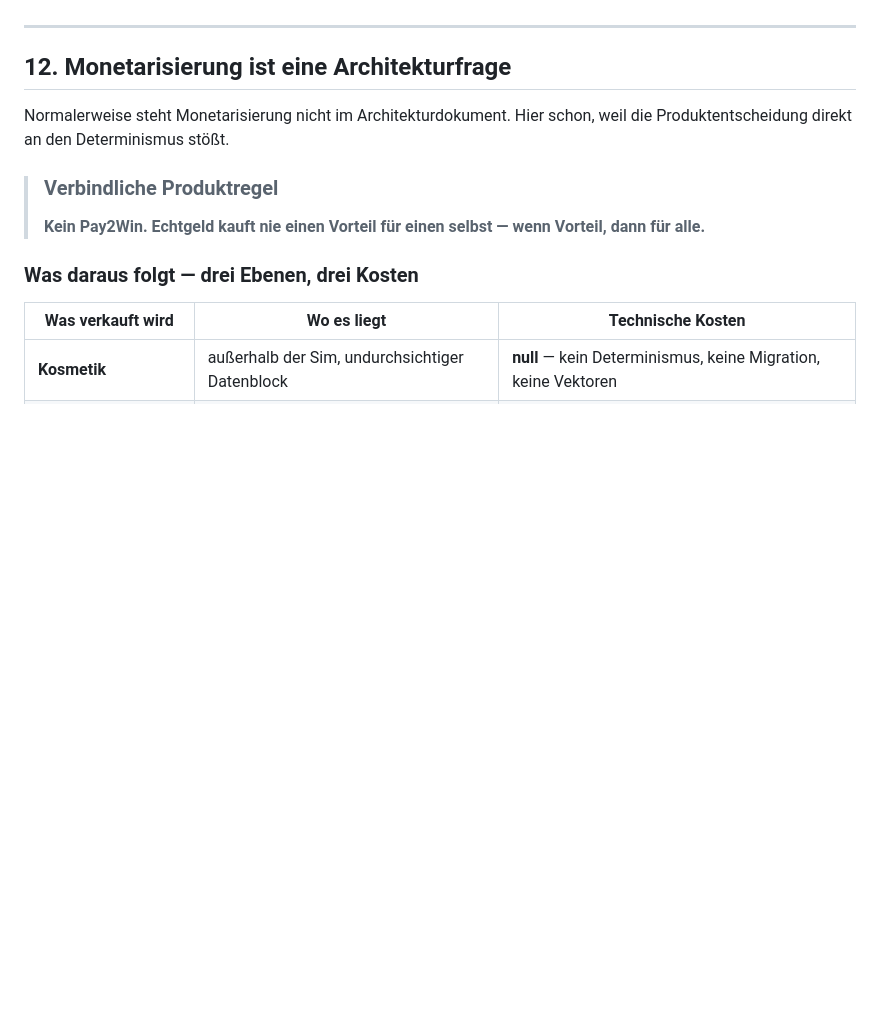
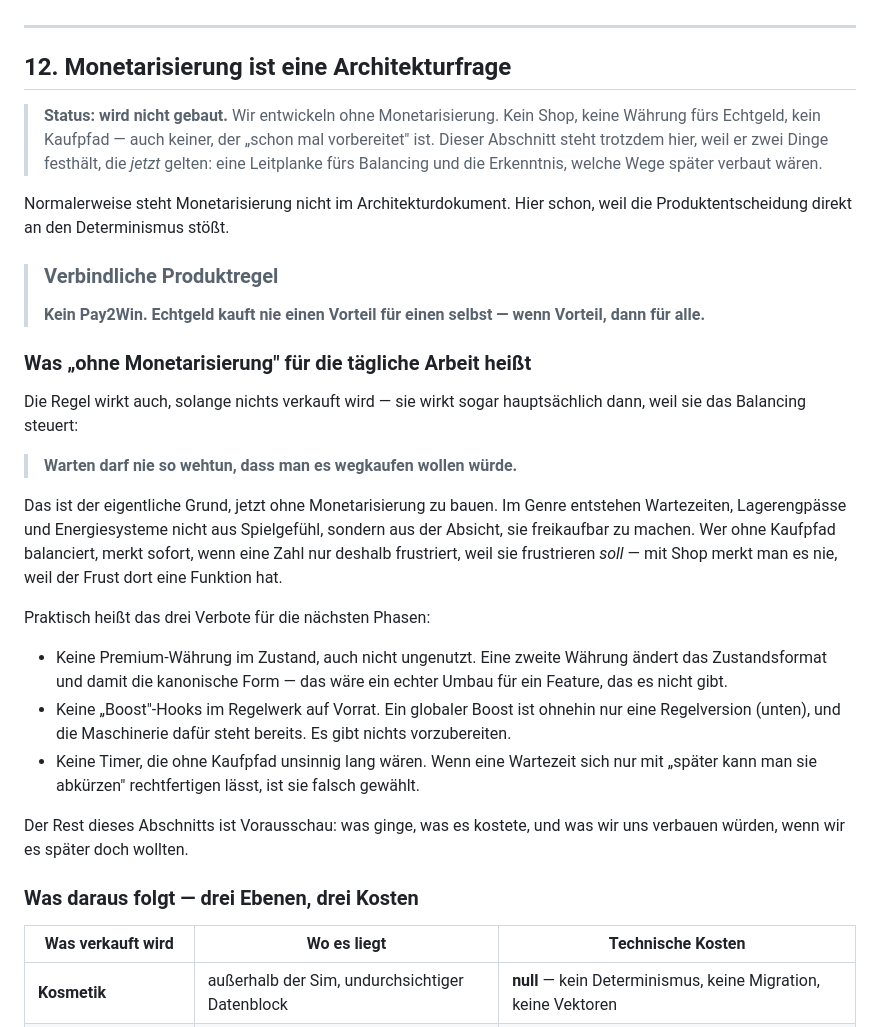
Before and after one commit to Litschibauer/Neues-Spiel, a Markdown page: docs/architecture.md, the part around the change. Rendered like a GitHub page; blank space fills up the shorter version.

```diff
--- a/docs/architecture.md
+++ b/docs/architecture.md
@@ -670,6 +670,11 @@ Die Architektur ist bewusst tech-agnostisch, aber ein pragmatischer Startpunkt:
 
 ## 12. Monetarisierung ist eine Architekturfrage
 
+> **Status: wird nicht gebaut.** Wir entwickeln ohne Monetarisierung. Kein Shop, keine
+> Währung fürs Echtgeld, kein Kaufpfad — auch keiner, der „schon mal vorbereitet" ist.
+> Dieser Abschnitt steht trotzdem hier, weil er zwei Dinge festhält, die *jetzt* gelten:
+> eine Leitplanke fürs Balancing und die Erkenntnis, welche Wege später verbaut wären.
+
 Normalerweise steht Monetarisierung nicht im Architekturdokument. Hier schon, weil die
 Produktentscheidung direkt an den Determinismus stößt.
 
@@ -677,6 +682,33 @@ Produktentscheidung direkt an den Determinismus stößt.
 >
 > **Kein Pay2Win. Echtgeld kauft nie einen Vorteil für einen selbst — wenn Vorteil, dann
 > für alle.**
+
+### Was „ohne Monetarisierung" für die tägliche Arbeit heißt
+
+Die Regel wirkt auch, solange nichts verkauft wird — sie wirkt sogar hauptsächlich dann,
+weil sie das Balancing steuert:
+
+> **Warten darf nie so wehtun, dass man es wegkaufen wollen würde.**
+
+Das ist der eigentliche Grund, jetzt ohne Monetarisierung zu bauen. Im Genre entstehen
+Wartezeiten, Lagerengpässe und Energiesysteme nicht aus Spielgefühl, sondern aus der
+Absicht, sie freikaufbar zu machen. Wer ohne Kaufpfad balanciert, merkt sofort, wenn eine
+Zahl nur deshalb frustriert, weil sie frustrieren *soll* — mit Shop merkt man es nie, weil
+der Frust dort eine Funktion hat.
+
+Praktisch heißt das drei Verbote für die nächsten Phasen:
+
+- Keine Premium-Währung im Zustand, auch nicht ungenutzt. Eine zweite Währung ändert das
+  Zustandsformat und damit die kanonische Form — das wäre ein echter Umbau für ein Feature,
+  das es nicht gibt.
+- Keine „Boost"-Hooks im Regelwerk auf Vorrat. Ein globaler Boost ist ohnehin nur eine
+  Regelversion (unten), und die Maschinerie dafür steht bereits. Es gibt nichts
+  vorzubereiten.
+- Keine Timer, die ohne Kaufpfad unsinnig lang wären. Wenn eine Wartezeit sich nur mit
+  „später kann man sie abkürzen" rechtfertigen lässt, ist sie falsch gewählt.
+
+Der Rest dieses Abschnitts ist Vorausschau: was ginge, was es kostete, und was wir uns
+verbauen würden, wenn wir es später doch wollten.
 
 ### Was daraus folgt — drei Ebenen, drei Kosten
 
```
Also changed, not shown: docs/konzept-map.md (+27 -4 lines), docs/roadmap.md (+4 -3 lines).
